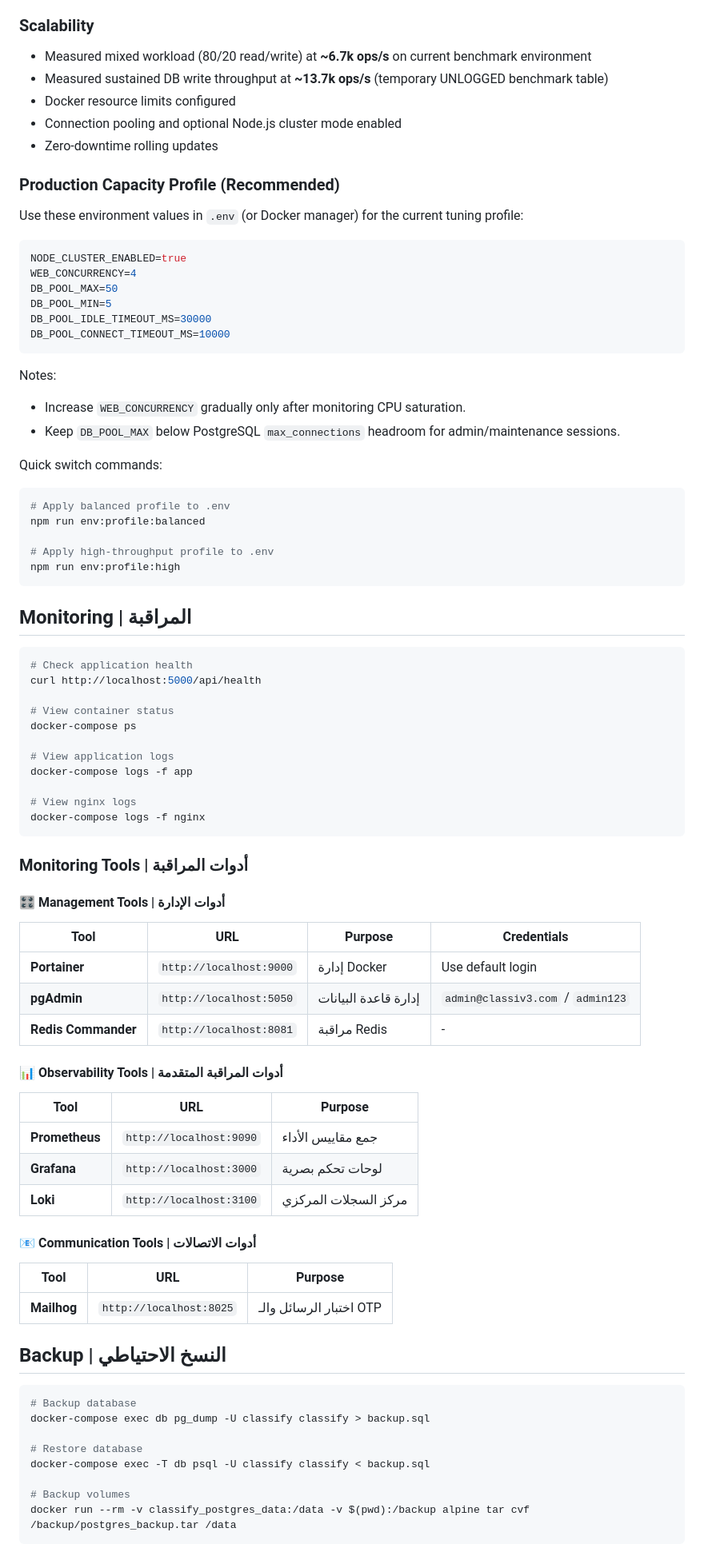
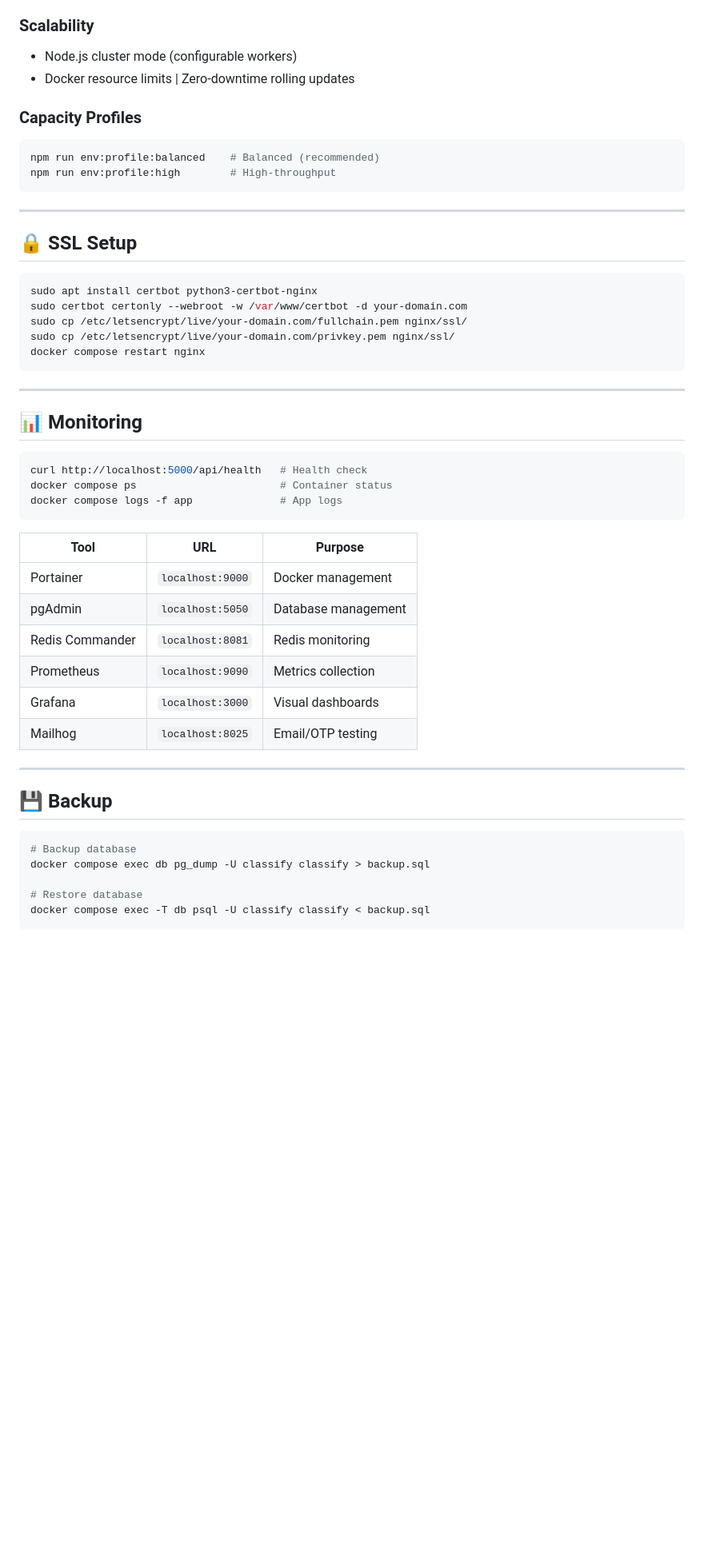
Before and after one commit to promnes/classitest, a Markdown page: README.md, the part around one of its changes. Shown at 80% size. GitHub-like rendering; blank space fills up the shorter version.

Commit message:
docs: comprehensive README update reflecting full platform state (137 tables, 533+ endpoints, 53 pages)

````diff
--- a/README.md
+++ b/README.md
@@ -367,89 +408,56 @@ For detailed guide, see [ADMIN_CREDENTIALS.md](docs/ADMIN_CREDENTIALS.md)
 - Docker BuildKit caching for faster rebuilds
 
 ### Scalability
-- Measured mixed workload (80/20 read/write) at **~6.7k ops/s** on current benchmark environment
-- Measured sustained DB write throughput at **~13.7k ops/s** (temporary UNLOGGED benchmark table)
-- Docker resource limits configured
-- Connection pooling and optional Node.js cluster mode enabled
-- Zero-downtime rolling updates
+- Node.js cluster mode (configurable workers)
+- Docker resource limits | Zero-downtime rolling updates
 
-### Production Capacity Profile (Recommended)
+### Capacity Profiles
 
-Use these environment values in `.env` (or Docker manager) for the current tuning profile:
-
-```env
-NODE_CLUSTER_ENABLED=true
-WEB_CONCURRENCY=4
-DB_POOL_MAX=50
-DB_POOL_MIN=5
-DB_POOL_IDLE_TIMEOUT_MS=30000
-DB_POOL_CONNECT_TIMEOUT_MS=10000
+```bash
+npm run env:profile:balanced    # Balanced (recommended)
+npm run env:profile:high        # High-throughput
 ```
 
-Notes:
-- Increase `WEB_CONCURRENCY` gradually only after monitoring CPU saturation.
-- Keep `DB_POOL_MAX` below PostgreSQL `max_connections` headroom for admin/maintenance sessions.
+---
 
-Quick switch commands:
+## 🔒 SSL Setup
 
 ```bash
-# Apply balanced profile to .env
-npm run env:profile:balanced
-
-# Apply high-throughput profile to .env
-npm run env:profile:high
+sudo apt install certbot python3-certbot-nginx
+sudo certbot certonly --webroot -w /var/www/certbot -d your-domain.com
+sudo cp /etc/letsencrypt/live/your-domain.com/fullchain.pem nginx/ssl/
+sudo cp /etc/letsencrypt/live/your-domain.com/privkey.pem nginx/ssl/
+docker compose restart nginx
 ```
 
-## Monitoring | المراقبة
+---
+
+## 📊 Monitoring
 
 ```bash
-# Check application health
-curl http://localhost:5000/api/health
-
-# View container status
-docker-compose ps
-
-# View application logs
-docker-compose logs -f app
-
-# View nginx logs
-docker-compose logs -f nginx
+curl http://localhost:5000/api/health   # Health check
+docker compose ps                       # Container status
+docker compose logs -f app              # App logs
 ```
-
-### Monitoring Tools | أدوات المراقبة
-
-#### 🎛️ Management Tools | أدوات الإدارة
-
-| Tool | URL | Purpose | Credentials |
-|------|-----|---------|-----------|
-| **Portainer** | `http://localhost:9000` | إدارة Docker | Use default login |
-| **pgAdmin** | `http://localhost:5050` | إدارة قاعدة البيانات | `admin@classiv3.com` / `admin123` |
-| **Redis Commander** | `http://localhost:8081` | مراقبة Redis | - |
-
-#### 📊 Observability Tools | أدوات المراقبة المتقدمة
 
 | Tool | URL | Purpose |
 |------|-----|---------|
-| **Prometheus** | `http://localhost:9090` | جمع مقاييس الأداء |
-| **Grafana** | `http://localhost:3000` | لوحات تحكم بصرية |
-| **Loki** | `http://localhost:3100` | مركز السجلات المركزي |
+| Portainer | `localhost:9000` | Docker management |
+| pgAdmin | `localhost:5050` | Database management |
+| Redis Commander | `localhost:8081` | Redis monitoring |
+| Prometheus | `localhost:9090` | Metrics collection |
+| Grafana | `localhost:3000` | Visual dashboards |
+| Mailhog | `localhost:8025` | Email/OTP testing |
 
-#### 📧 Communication Tools | أدوات الاتصالات
+---
 
-| Tool | URL | Purpose |
-|------|-----|---------|
-| **Mailhog** | `http://localhost:8025` | اختبار الرسائل والـ OTP |
-
-## Backup | النسخ الاحتياطي
+## 💾 Backup
 
 ```bash
 # Backup database
-docker-compose exec db pg_dump -U classify classify > backup.sql
+docker compose exec db pg_dump -U classify classify > backup.sql
 
 # Restore database
-docker-compose exec -T db psql -U classify classify < backup.sql
-
-# Backup volumes
-docker run --rm -v classify_postgres_data:/data -v $(pwd):/backup alpine tar cvf /backup/postgres_backup.tar /data
+docker compose exec -T db psql -U classify classify < backup.sql
 ```
 
````
Also changed, not shown: other parts of README.md (+260 -250 lines).
